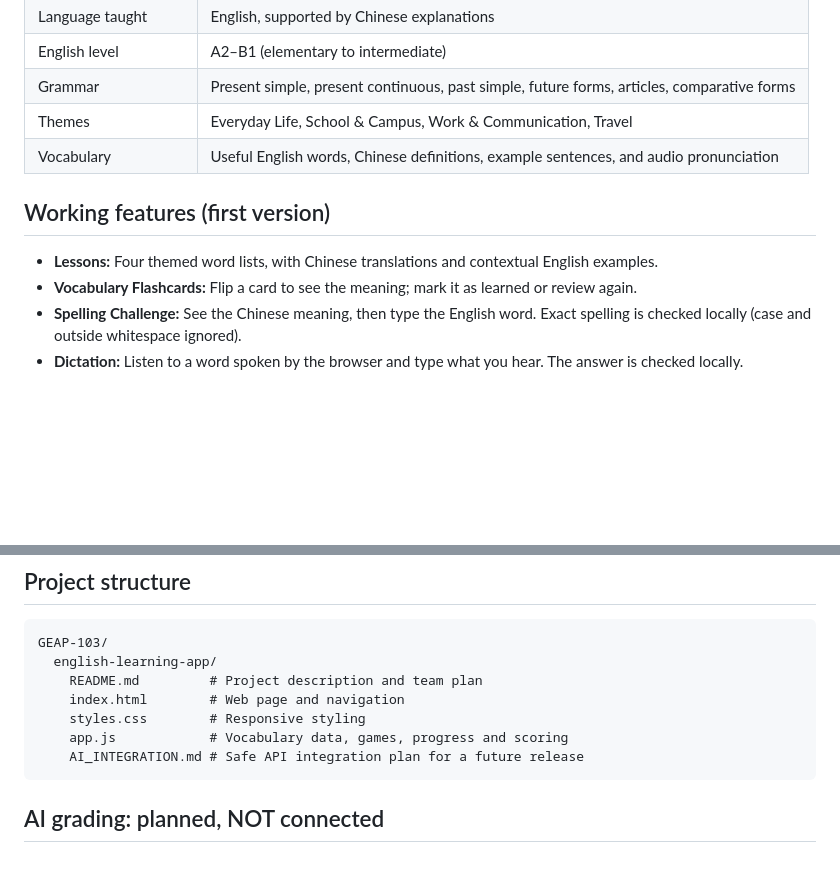
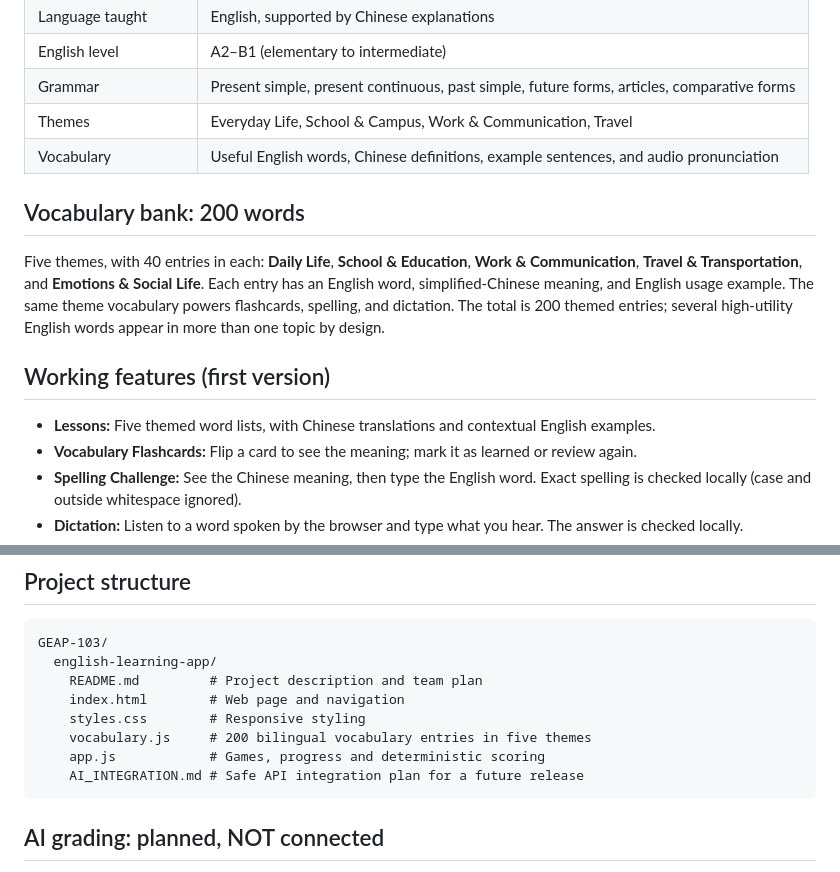
Before and after one commit to Kevinji599/GEAP-103, a Markdown page: english-learning-app/README.md, 2 parts joined by grey strips. Rendered like a GitHub page; blank space fills up the shorter version.

Commit message:
Document 200-word, five-theme WordSpring release

````diff
--- a/english-learning-app/README.md
+++ b/english-learning-app/README.md
@@ -17,9 +17,13 @@ WordSpring is a bilingual, interactive English-learning web app designed for **C
 | Themes | Everyday Life, School & Campus, Work & Communication, Travel |
 | Vocabulary | Useful English words, Chinese definitions, example sentences, and audio pronunciation |
 
+## Vocabulary bank: 200 words
+
+Five themes, with 40 entries in each: **Daily Life**, **School & Education**, **Work & Communication**, **Travel & Transportation**, and **Emotions & Social Life**. Each entry has an English word, simplified-Chinese meaning, and English usage example. The same theme vocabulary powers flashcards, spelling, and dictation. The total is 200 themed entries; several high-utility English words appear in more than one topic by design.
+
 ## Working features (first version)
 
-- **Lessons:** Four themed word lists, with Chinese translations and contextual English examples.
+- **Lessons:** Five themed word lists, with Chinese translations and contextual English examples.
 - **Vocabulary Flashcards:** Flip a card to see the meaning; mark it as learned or review again.
 - **Spelling Challenge:** See the Chinese meaning, then type the English word. Exact spelling is checked locally (case and outside whitespace ignored).
 - **Dictation:** Listen to a word spoken by the browser and type what you hear. The answer is checked locally.
@@ -50,7 +54,8 @@ GEAP-103/
     README.md         # Project description and team plan
     index.html        # Web page and navigation
     styles.css        # Responsive styling
-    app.js            # Vocabulary data, games, progress and scoring
+    vocabulary.js     # 200 bilingual vocabulary entries in five themes
+    app.js            # Games, progress and deterministic scoring
     AI_INTEGRATION.md # Safe API integration plan for a future release
 ```
 
````
